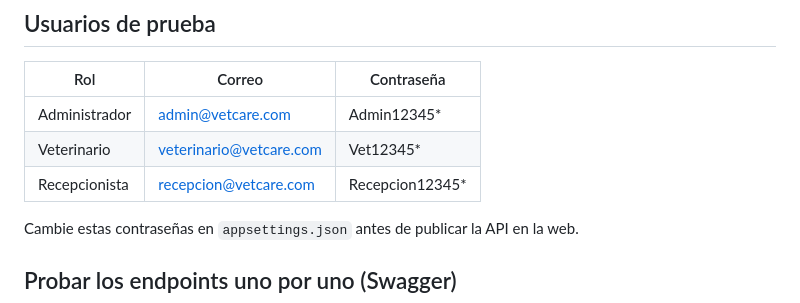
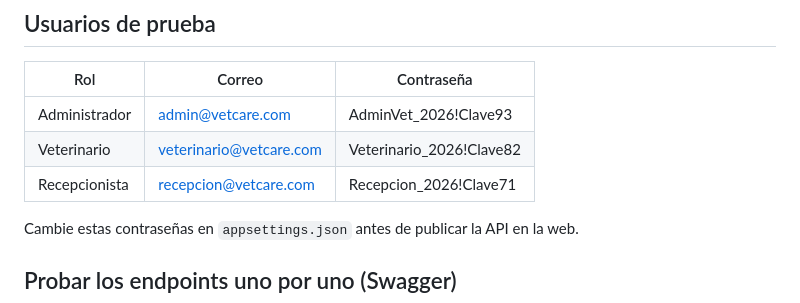
Before and after one commit to MonicaGonzalez97/VeterinariaVet, a Markdown page: README.md, the part around the change. GitHub-like rendering.

Commit message:
Change test user passwords in README
Updated test user passwords for different roles.

```diff
--- a/README.md
+++ b/README.md
@@ -28,9 +28,9 @@ dotnet test
 
 | Rol | Correo | Contraseña |
 |---|---|---|
-| Administrador | admin@vetcare.com | Admin12345* |
-| Veterinario | veterinario@vetcare.com | Vet12345* |
-| Recepcionista | recepcion@vetcare.com | Recepcion12345* |
+| Administrador | admin@vetcare.com | AdminVet_2026!Clave93 |
+| Veterinario | veterinario@vetcare.com | Veterinario_2026!Clave82 |
+| Recepcionista | recepcion@vetcare.com | Recepcion_2026!Clave71 |
 
 Cambie estas contraseñas en `appsettings.json` antes de publicar la API en la web.
 
```
